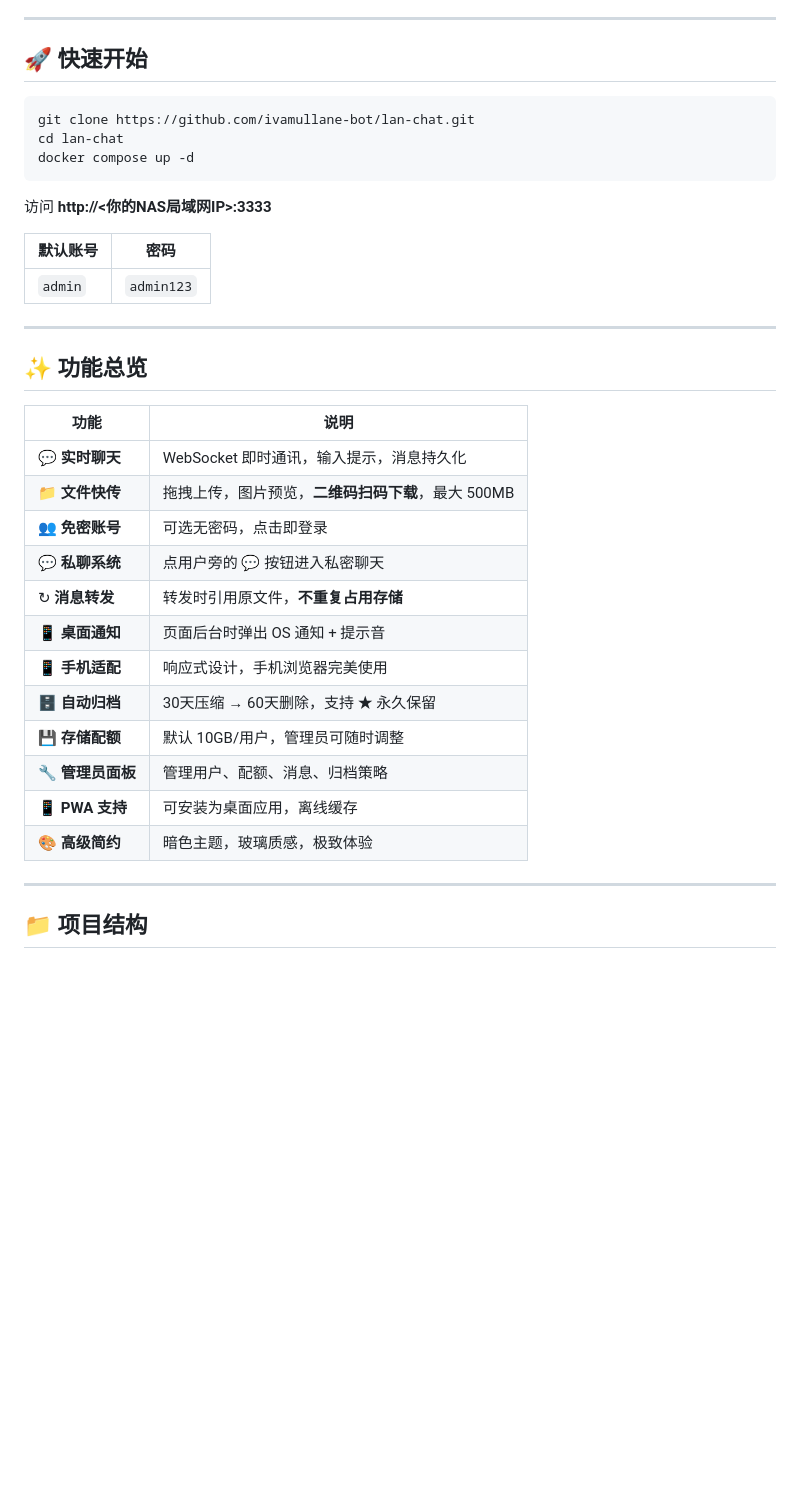
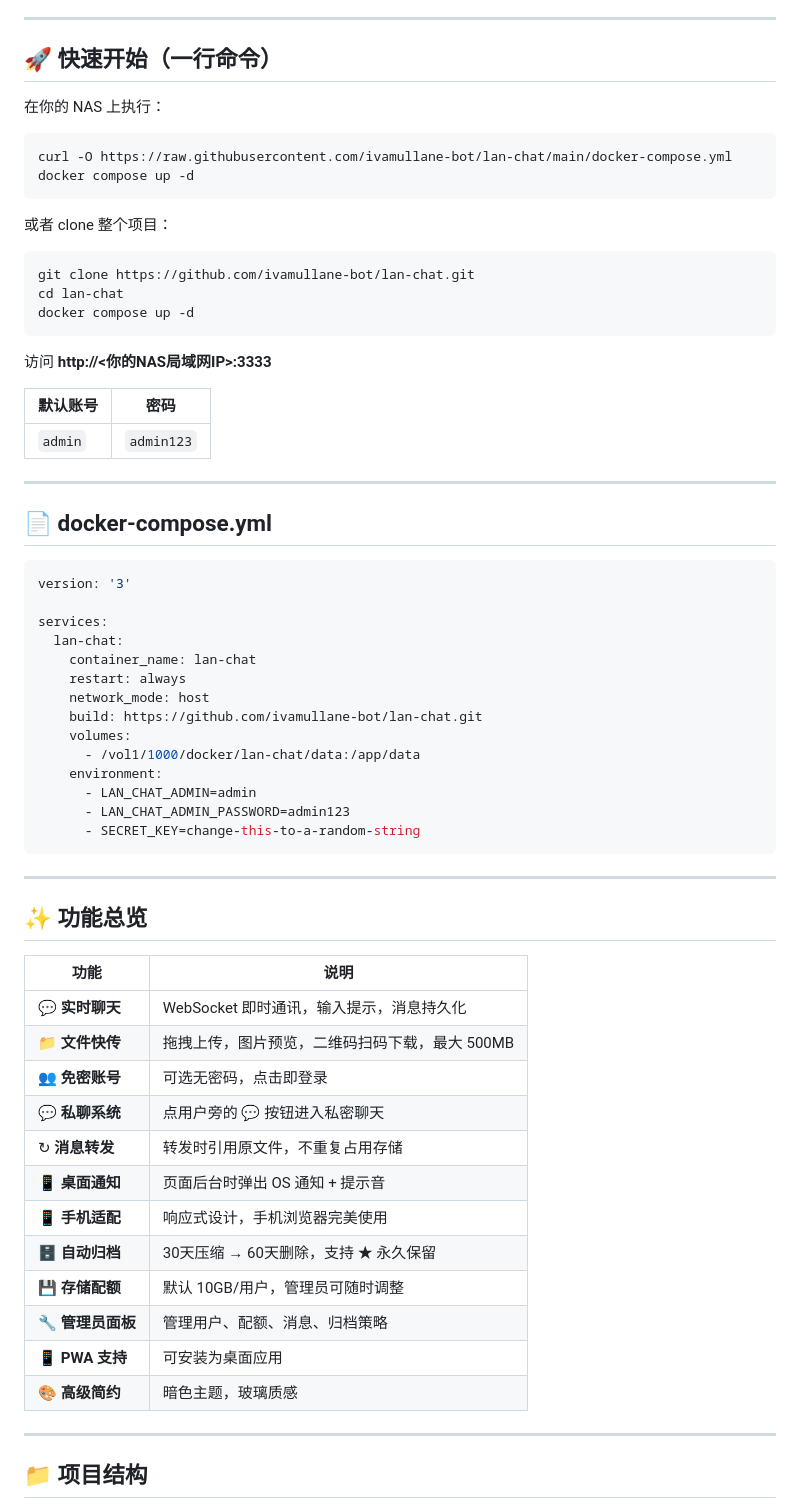
Before and after one commit to ivamullane-bot/lan-chat, a Markdown page: README.md, the part around one of its changes. Drawn GitHub-style; blank space fills up the shorter version.

Commit message:
Update README with standalone compose example

````diff
--- a/README.md
+++ b/README.md
@@ -8,6 +5,15 @@
 ---
 
-## 🚀 快速开始
+## 🚀 快速开始（一行命令）
+
+在你的 NAS 上执行：
+
+```bash
+curl -O https://raw.githubusercontent.com/ivamullane-bot/lan-chat/main/docker-compose.yml
+docker compose up -d
+```
+
+或者 clone 整个项目：
 
 ```bash
 git clone https://github.com/ivamullane-bot/lan-chat.git
@@ -23,22 +29,43 @@ docker compose up -d
 
 ---
 
+## 📄 docker-compose.yml
+
+```yaml
+version: '3'
+
+services:
+  lan-chat:
+    container_name: lan-chat
+    restart: always
+    network_mode: host
+    build: https://github.com/ivamullane-bot/lan-chat.git
+    volumes:
+      - /vol1/1000/docker/lan-chat/data:/app/data
+    environment:
+      - LAN_CHAT_ADMIN=admin
+      - LAN_CHAT_ADMIN_PASSWORD=admin123
+      - SECRET_KEY=change-this-to-a-random-string
+```
+
+---
+
 ## ✨ 功能总览
 
 | 功能 | 说明 |
 |------|------|
 | 💬 **实时聊天** | WebSocket 即时通讯，输入提示，消息持久化 |
-| 📁 **文件快传** | 拖拽上传，图片预览，**二维码扫码下载**，最大 500MB |
+| 📁 **文件快传** | 拖拽上传，图片预览，二维码扫码下载，最大 500MB |
 | 👥 **免密账号** | 可选无密码，点击即登录 |
 | 💬 **私聊系统** | 点用户旁的 💬 按钮进入私密聊天 |
-| ↻ **消息转发** | 转发时引用原文件，**不重复占用存储** |
+| ↻ **消息转发** | 转发时引用原文件，不重复占用存储 |
 | 📱 **桌面通知** | 页面后台时弹出 OS 通知 + 提示音 |
 | 📱 **手机适配** | 响应式设计，手机浏览器完美使用 |
 | 🗄 **自动归档** | 30天压缩 → 60天删除，支持 ★ 永久保留 |
 | 💾 **存储配额** | 默认 10GB/用户，管理员可随时调整 |
 | 🔧 **管理员面板** | 管理用户、配额、消息、归档策略 |
-| 📱 **PWA 支持** | 可安装为桌面应用，离线缓存 |
-| 🎨 **高级简约** | 暗色主题，玻璃质感，极致体验 |
+| 📱 **PWA 支持** | 可安装为桌面应用 |
+| 🎨 **高级简约** | 暗色主题，玻璃质感 |
 
 ---
 
````
Also changed, not shown: other parts of README.md (+2 -26 lines).
